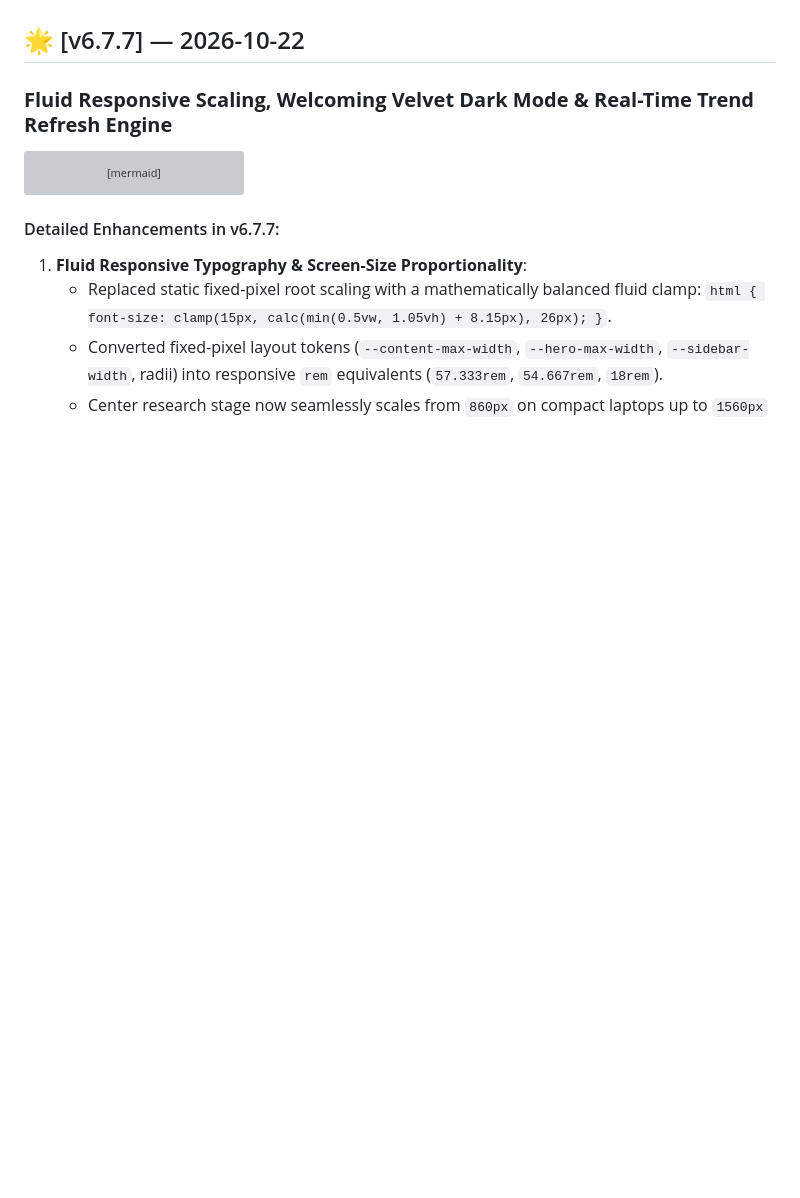
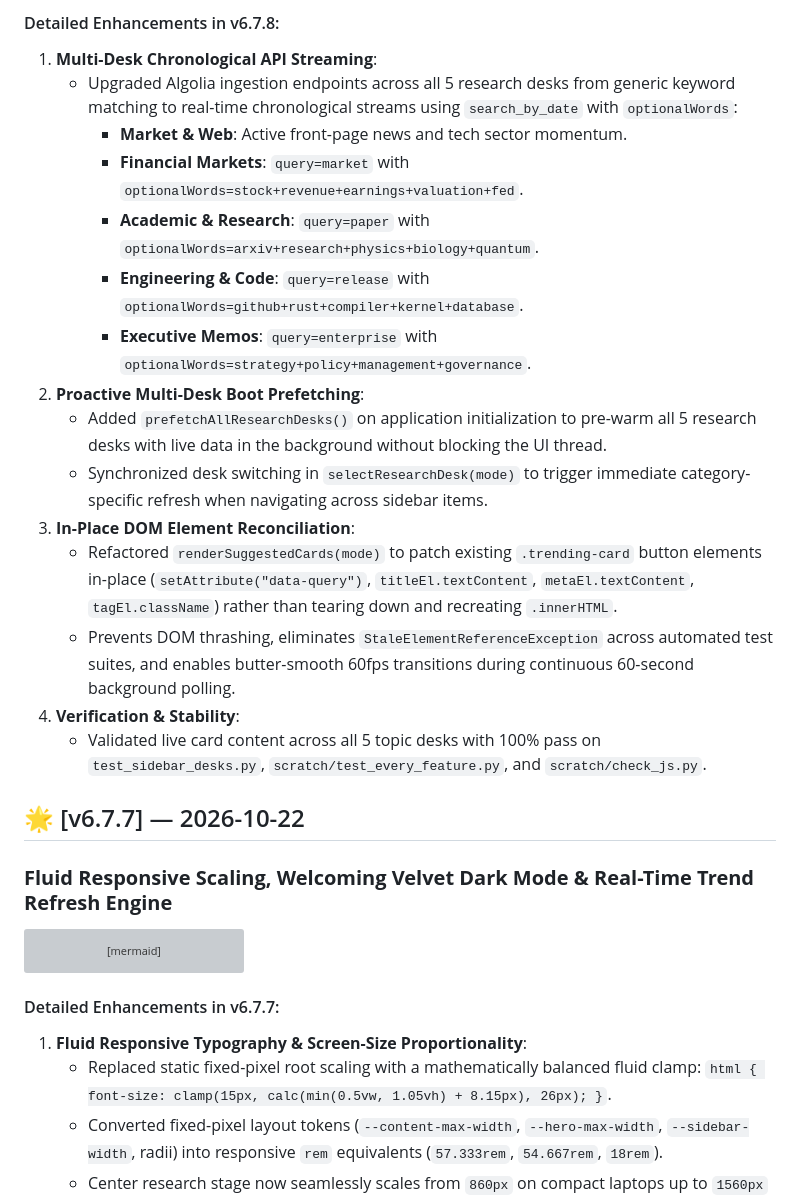
Before and after one commit to Hitesh-15/Cortex-AI-search, a Markdown page: RELEASE_NOTES.md, the part around one of its changes. Drawn GitHub-style; blank space fills up the shorter version; grey boxes are pictures that could not be loaded.

Commit message:
docs(changelog): document v6.7.7 and v6.7.8 release notes locally

```diff
--- a/RELEASE_NOTES.md
+++ b/RELEASE_NOTES.md
@@ -4,3 +32,19 @@ All notable changes, continuous architectural improvements, and daily/weekly fea
+#### Detailed Enhancements in v6.7.8:
+1. **Multi-Desk Chronological API Streaming**:
+   - Upgraded Algolia ingestion endpoints across all 5 research desks from generic keyword matching to real-time chronological streams using `search_by_date` with `optionalWords`:
+     - **Market & Web**: Active front-page news and tech sector momentum.
+     - **Financial Markets**: `query=market` with `optionalWords=stock+revenue+earnings+valuation+fed`.
+     - **Academic & Research**: `query=paper` with `optionalWords=arxiv+research+physics+biology+quantum`.
+     - **Engineering & Code**: `query=release` with `optionalWords=github+rust+compiler+kernel+database`.
+     - **Executive Memos**: `query=enterprise` with `optionalWords=strategy+policy+management+governance`.
+2. **Proactive Multi-Desk Boot Prefetching**:
+   - Added `prefetchAllResearchDesks()` on application initialization to pre-warm all 5 research desks with live data in the background without blocking the UI thread.
+   - Synchronized desk switching in `selectResearchDesk(mode)` to trigger immediate category-specific refresh when navigating across sidebar items.
+3. **In-Place DOM Element Reconciliation**:
+   - Refactored `renderSuggestedCards(mode)` to patch existing `.trending-card` button elements in-place (`setAttribute("data-query")`, `titleEl.textContent`, `metaEl.textContent`, `tagEl.className`) rather than tearing down and recreating `.innerHTML`.
+   - Prevents DOM thrashing, eliminates `StaleElementReferenceException` across automated test suites, and enables butter-smooth 60fps transitions during continuous 60-second background polling.
+4. **Verification & Stability**:
+   - Validated live card content across all 5 topic desks with 100% pass on `test_sidebar_desks.py`, `scratch/test_every_feature.py`, and `scratch/check_js.py`.
 
 ## 🌟 [v6.7.7] — 2026-10-22
 ### **Fluid Responsive Scaling, Welcoming Velvet Dark Mode & Real-Time Trend Refresh Engine**
```
Also changed, not shown: other parts of RELEASE_NOTES.md (+28 -0 lines).
